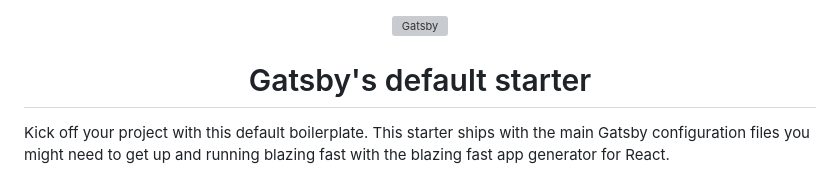
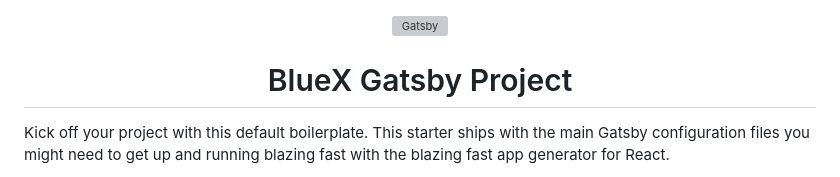
Before and after one commit to genius1910/bluex-trade_gatsby-swiper-mui, a Markdown page: README.md, the part around the change. GitHub-like rendering; grey boxes are pictures that could not be loaded.

```diff
--- a/README.md
+++ b/README.md
@@ -5,7 +5,7 @@
   </a>
 </p>
 <h1 align="center">
-  Gatsby's default starter
+  BlueX Gatsby Project
 </h1>
 
 Kick off your project with this default boilerplate. This starter ships with the main Gatsby configuration files you might need to get up and running blazing fast with the blazing fast app generator for React.
```
